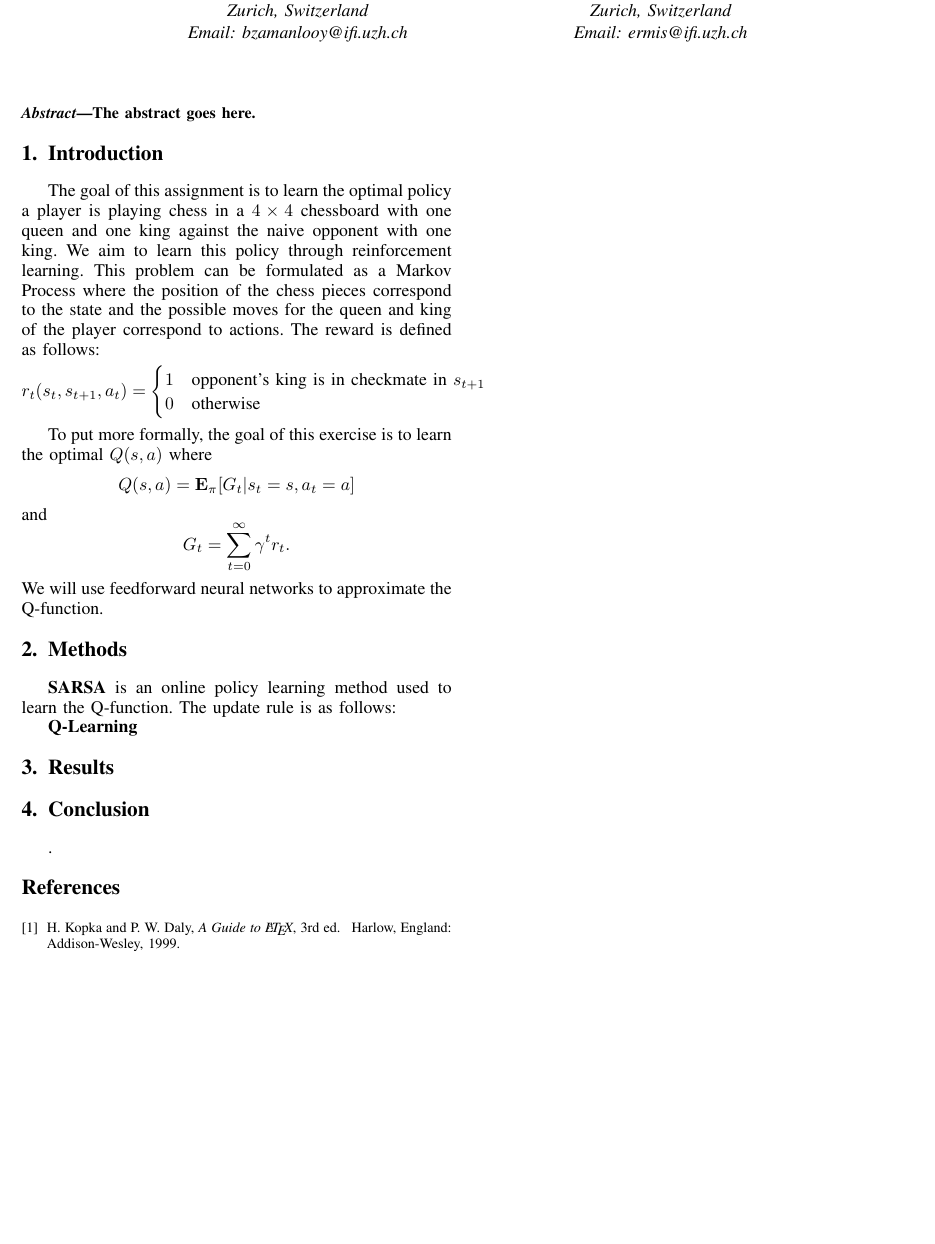
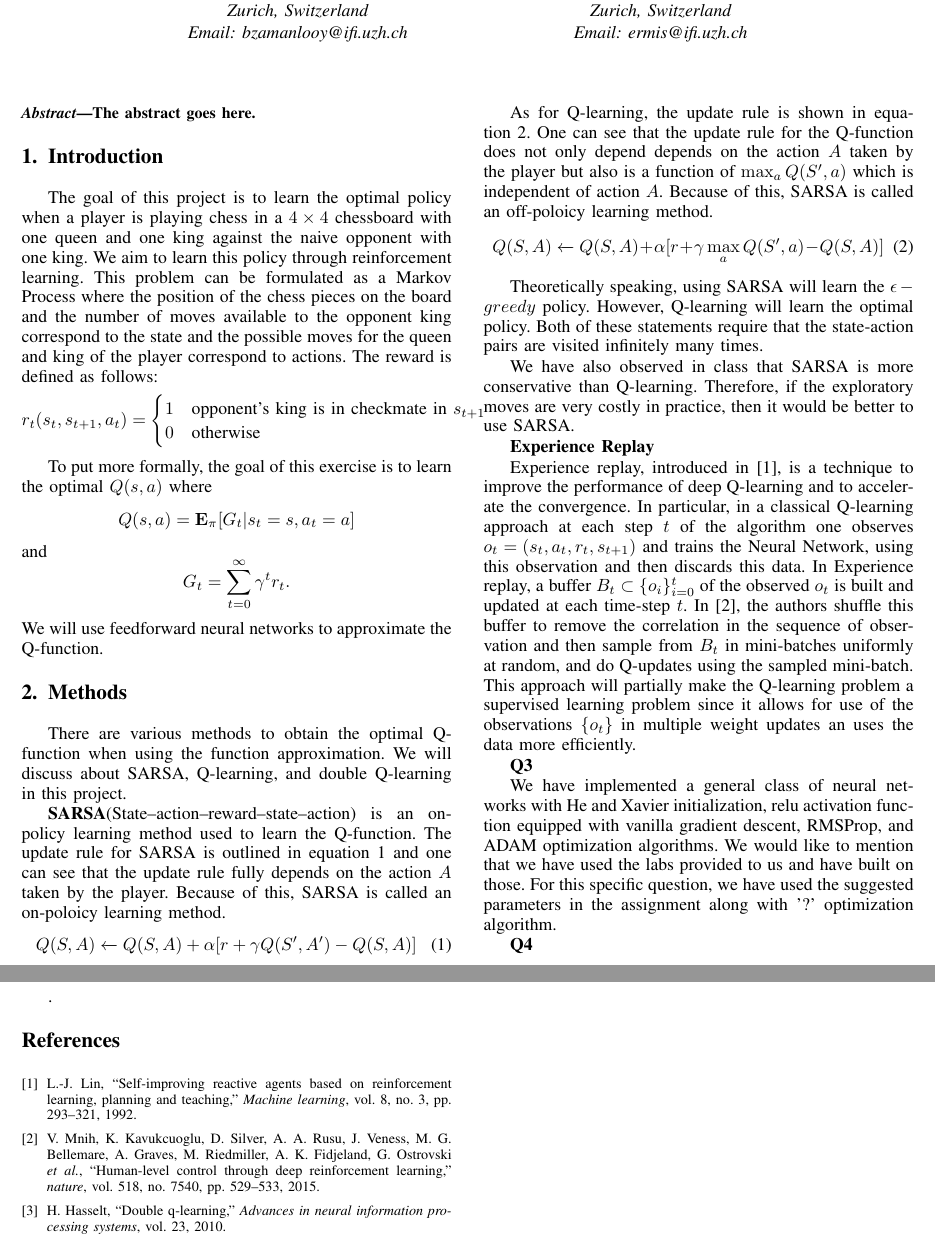
Before and after one commit to bzamanlooy/super-chess, a LaTeX paper (submission.tex): part of the page before the commit and two parts of pages 1 and 2 of 2 after it, the two joined at a grey line, cut so that both start at the same text, the shorter picture padded with empty space. Compiled offline with pdfLaTeX.

Commit message:
Updates from Overleaf

```diff
--- a/submission.tex
+++ b/submission.tex
@@ -173,6 +173,9 @@
 % *** MATH PACKAGES ***
 %
 \usepackage{amsmath}
+\usepackage{graphics}
+\usepackage{graphicx}
+
 % A popular package from the American Mathematical Society that provides
 % many useful and powerful commands for dealing with mathematics.
 %
@@ -411,7 +414,7 @@ The abstract goes here.
 
 
 \section{Introduction}
-The goal of this assignment is to learn the optimal policy a player is playing chess in a $4\times4$ chessboard with one queen and one king against the naive opponent with one king. We aim to learn this policy through reinforcement learning. This problem can be formulated as a Markov Process where the  position of the chess pieces correspond to the state and the possible moves for the queen and king of the player correspond to actions. The reward is defined as follows:
+The goal of this project is to learn the optimal policy when a player is playing chess in a $4\times4$ chessboard with one queen and one king against the naive opponent with one king. We aim to learn this policy through reinforcement learning. This problem can be formulated as a Markov Process where the  position of the chess pieces on the board and the number of moves available to the opponent king correspond to the state and the possible moves for the queen and king of the player correspond to actions. The reward is defined as follows:
 \[
 r_{t}(s_t, s_{t+1}, a_t) =
      \begin{cases}
@@ -430,5 +433,35 @@ G_t = \sum_{t = 0}^{\infty} \gamma^t r_t.
 \]
 We will use feedforward neural networks to approximate the Q-function.
 \section{Methods}
+There are various methods to obtain the optimal Q-function when using the function approximation. We will discuss about SARSA, Q-learning, and double Q-learning in this project.
 
-\textbf{SARSA} is an online policy learning method used to learn the Q-function. The update rule is as follows:
+\textbf{SARSA}(State–action–reward–state–action) is an  on-policy learning method used to learn the Q-function. The update rule for SARSA is outlined in equation~\ref{eq_update_sarsa} and one can see that the update rule fully depends on the action $A$ taken by the player. Because of this, SARSA is called an on-poloicy learning method.
+\begin{equation}\label{eq_update_sarsa}
+    Q(S,A) \xleftarrow{} Q(S,A) + \alpha [r + \gamma Q(S', A') - Q(S,A)]
+\end{equation}
+
+% \begin{figure}
+%     \centering
+%     \includegraphics[width = 8cm]{SARSA.png}
+%     \caption{SARSA algorithm from \cite{sutton2018reinforcement}}
+%     \label{fig_SARSA}
+% \end{figure}
+As for Q-learning, the update rule is shown in equation~\ref{eq_update_ql}. One can see that the update rule for the Q-function does not only depend depends on the action $A$ taken by the player  but also is a function of $\max_a Q(S', a)$ which is independent of action $A$. Because of this, SARSA is called an off-poloicy learning method.
+\begin{equation}\label{eq_update_ql}
+   Q(S,A) \xleftarrow{} Q(S,A) + \alpha [r + \gamma \max_a Q(S', a) - Q(S,A)]
+\end{equation}
+
+Theoretically speaking, using SARSA will learn the $\epsilon-greedy$ policy. However, Q-learning will learn the optimal policy. Both of these statements require that the state-action pairs are visited infinitely many times.
+
+We have also observed in class that SARSA is more conservative than Q-learning. Therefore, if the exploratory moves are very costly in practice, then it would be better to use SARSA.
+
+\textbf{Experience Replay}
+
+Experience replay, introduced in \cite{lin1992self}, is a technique to improve the performance of deep Q-learning and to accelerate the convergence. In particular, in a classical Q-learning approach at each step $t$ of the algorithm one observes $o_t = (s_t, a_t, r_t, s_{t+1})$ and trains the Neural Network, using this observation and then discards this data. In Experience replay, a buffer $B_t \subset \{o_i\}_{i=0}^{t}$ of the observed $o_t$ is built and updated at each time-step $t$. In \cite{mnih2015human}, the authors shuffle this buffer to remove the correlation in the sequence of observation and then sample from $B_t$ in mini-batches uniformly at random, and do Q-updates using the sampled mini-batch. This approach will partially make the Q-learning problem a supervised learning problem since it allows for use of the observations $\{o_t\}$ in multiple weight updates an uses the data more efficiently.
+
+\textbf{Q3}
+
+We have implemented a general class of neural networks with He and Xavier initialization, relu activation function equipped with vanilla gradient descent, RMSProp, and ADAM optimization algorithms. We would like to mention that we have used the labs provided to us and have built on those. For this specific question, we have used the suggested parameters in the assignment along with '?' optimization algorithm.
+
+
+\textbf{Q4}
@@ -437,7 +491,10 @@ We will use feedforward neural networks to approximate the Q-function.
 
 
 
-\textbf{Q-Learning}
+
+
+
+
 
 \section{Results}
 
@@ -581,13 +638,13 @@ We will use feedforward neural networks to approximate the Q-function.
 % <OR> manually copy in the resultant .bbl file
 % set second argument of \begin to the number of references
 % (used to reserve space for the reference number labels box)
-\begin{thebibliography}{1}
+% \begin{thebibliography}{1}
 
-\bibitem{IEEEhowto:kopka}
-H.~Kopka and P.~W. Daly, \emph{A Guide to \LaTeX}, 3rd~ed.\hskip 1em plus
-  0.5em minus 0.4em\relax Harlow, England: Addison-Wesley, 1999.
+% \bibitem{IEEEhowto:kopka}
+% H.~Kopka and P.~W. Daly, \emph{A Guide to \LaTeX}, 3rd~ed.\hskip 1em plus
+%   0.5em minus 0.4em\relax Harlow, England: Addison-Wesley, 1999.
 
-\end{thebibliography}
+% \end{thebibliography}
 
 
 
```
Also changed, not shown: submission.bib (added, +37 -0 lines), DQ.png (added), SARSA.png (added), submission.tex (25 more changed lines).
